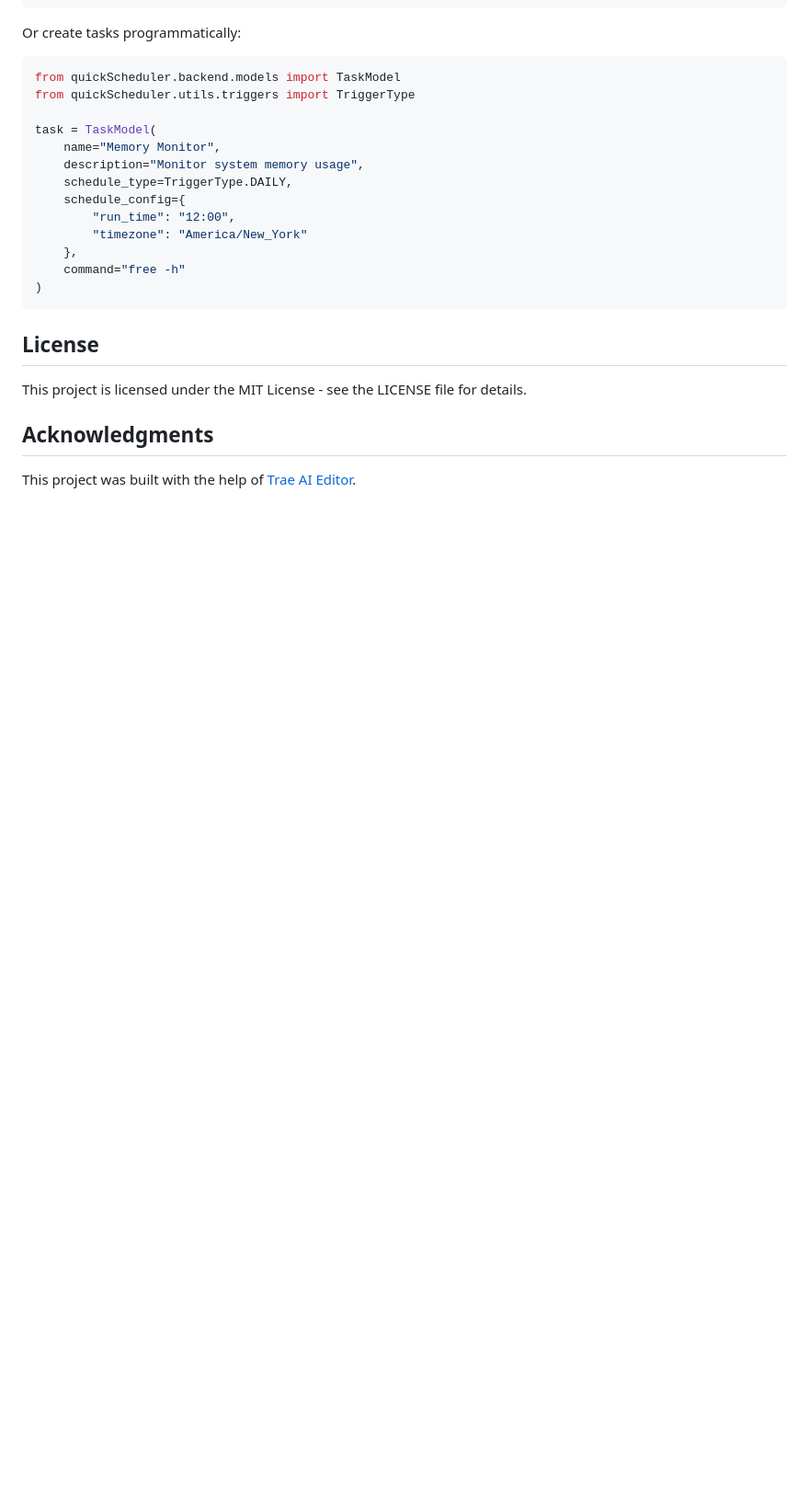
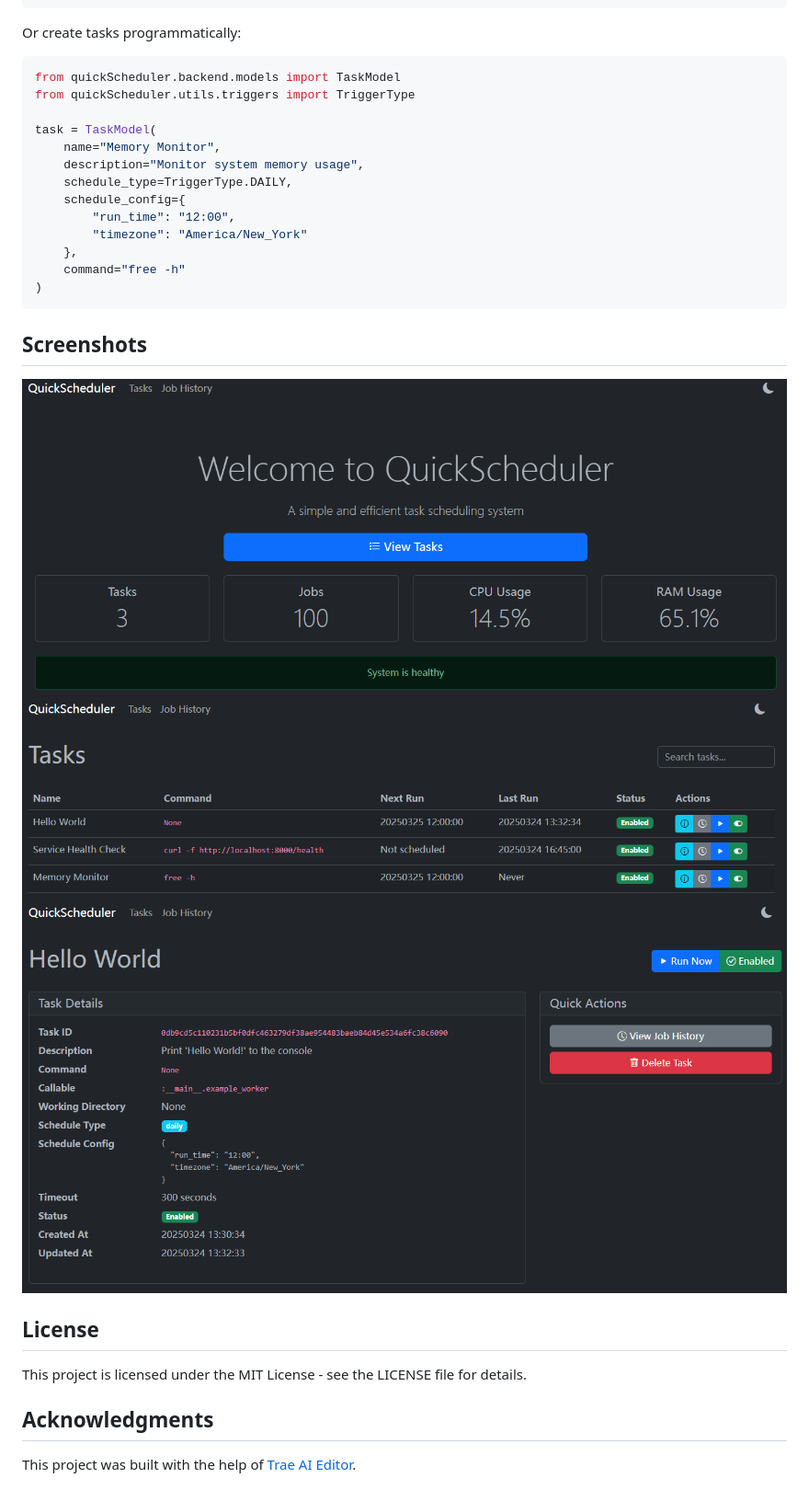
Before and after one commit to YesDrX/QuickScheduler, a Markdown page: README.md, the part around the change. Shown: that part at 92% size. GitHub-like rendering; pictures changed too: examples/images/main_page.png (added), examples/images/task.png (added), examples/images/tasks.png (added); blank space fills up the shorter version.

Commit message:
add screenshots

````diff
--- a/README.md
+++ b/README.md
@@ -61,6 +61,11 @@ task = TaskModel(
 )
 ```
 
+## Screenshots
+![Main Page](examples/images/main_page.png)
+![Tasks Page](examples/images/tasks.png)
+![Task Details Page](examples/images/task.png)
+
 ## License
 
 This project is licensed under the MIT License - see the LICENSE file for details.
````
